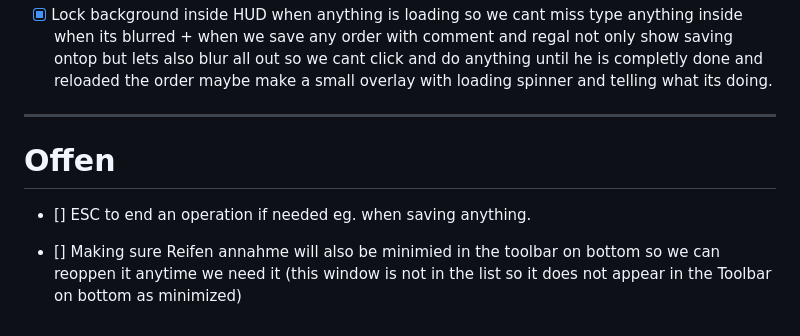
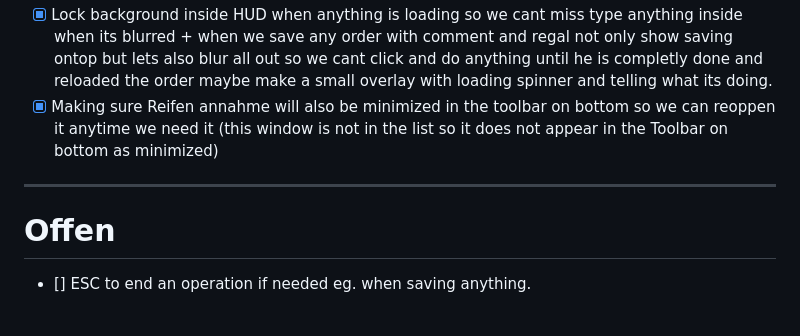
Before and after one commit to ARASAKA69/Werkstatt1, a Markdown page: Warehouse Management System/TODO.md, the part around the change. Drawn GitHub-style.

Commit message:
Update TODO.md to reflect completion of tasks and add new item for minimizing Reifen annahme in toolbar
This commit updates the TODO list in the Warehouse Management System, marking several tasks as completed and adding a new item to ensure the Reifen annahme window can be minimized in the toolbar for easier access. This enhancement aims to improve user experience by allowing quick reopening of the window when needed.

```diff
--- a/Warehouse Management System/TODO.md
+++ b/Warehouse Management System/TODO.md
@@ -49,7 +49,7 @@
 - [x] Nachbestelleung when EXIT is Complete, some orders doesnt change inside the sheet even they exist. Fixing the entry, re-check if its completed before telling that its saved.
 - [x] Add Language change inside Settings and make sure everything inside the HUD get translated, maybe we use Google Translate for this case, so means to make sure all on page get translated to any language we need it to what the WMS windows shows for my collegues which dont speaks german it would be a great help.
 - [x] Lock background inside HUD when anything is loading so we cant miss type anything inside when its blurred + when we save any order with comment and regal not only show saving ontop but lets also blur all out so we cant click and do anything until he is completly done and reloaded the order maybe make a small overlay with loading spinner and telling what its doing.
-
+- [x] Making sure Reifen annahme will also be minimized in the toolbar on bottom so we can reoppen it anytime we need it (this window is not in the list so it does not appear in the Toolbar on bottom as minimized)
 -----
 
 
@@ -57,5 +57,3 @@
 # Offen
 
 - [] ESC to end an operation if needed eg. when saving anything.
-
-- [] Making sure Reifen annahme will also be minimied in the toolbar on bottom so we can reoppen it anytime we need it (this window is not in the list so it does not appear in the Toolbar on bottom as minimized)
```
